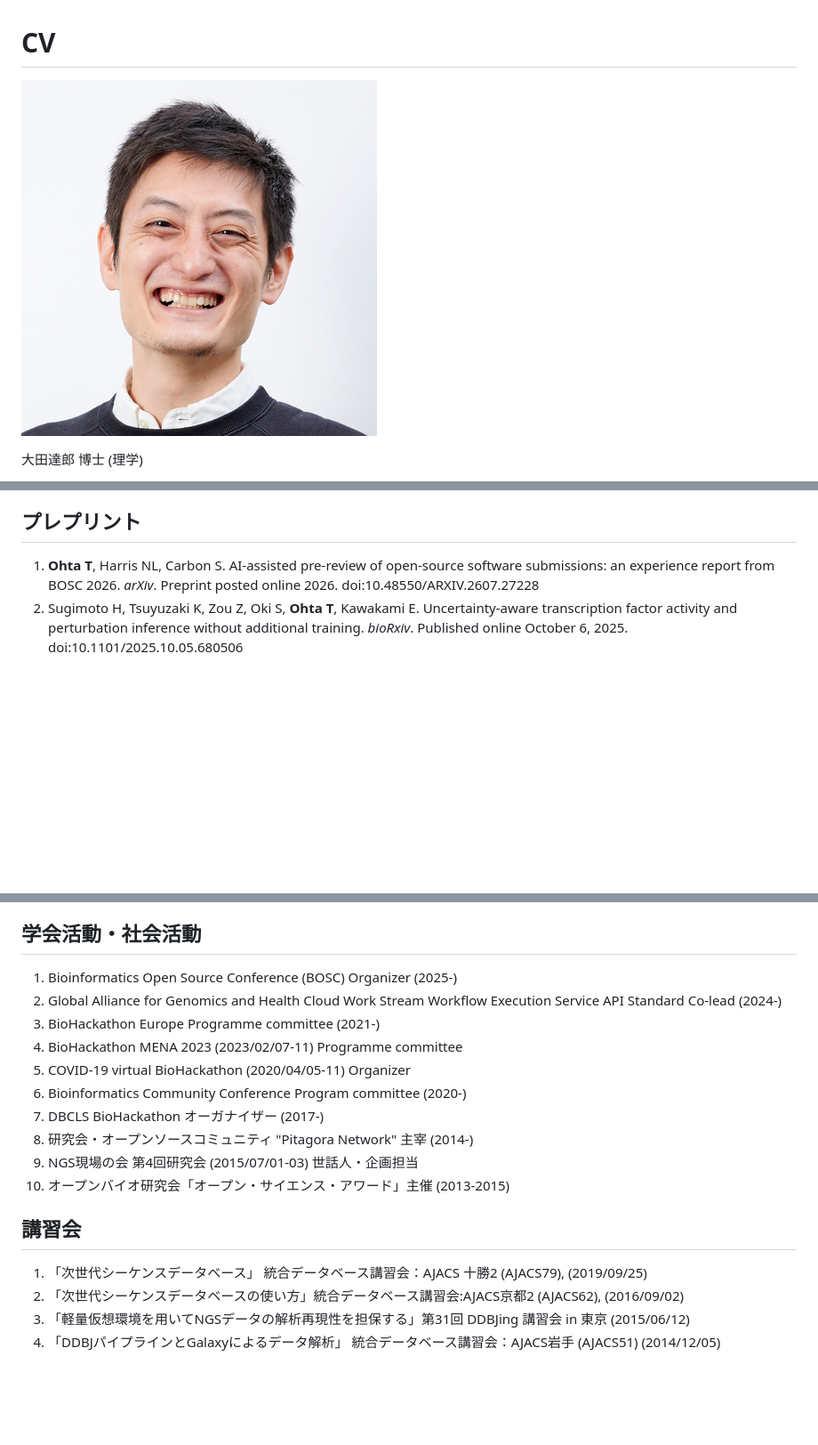
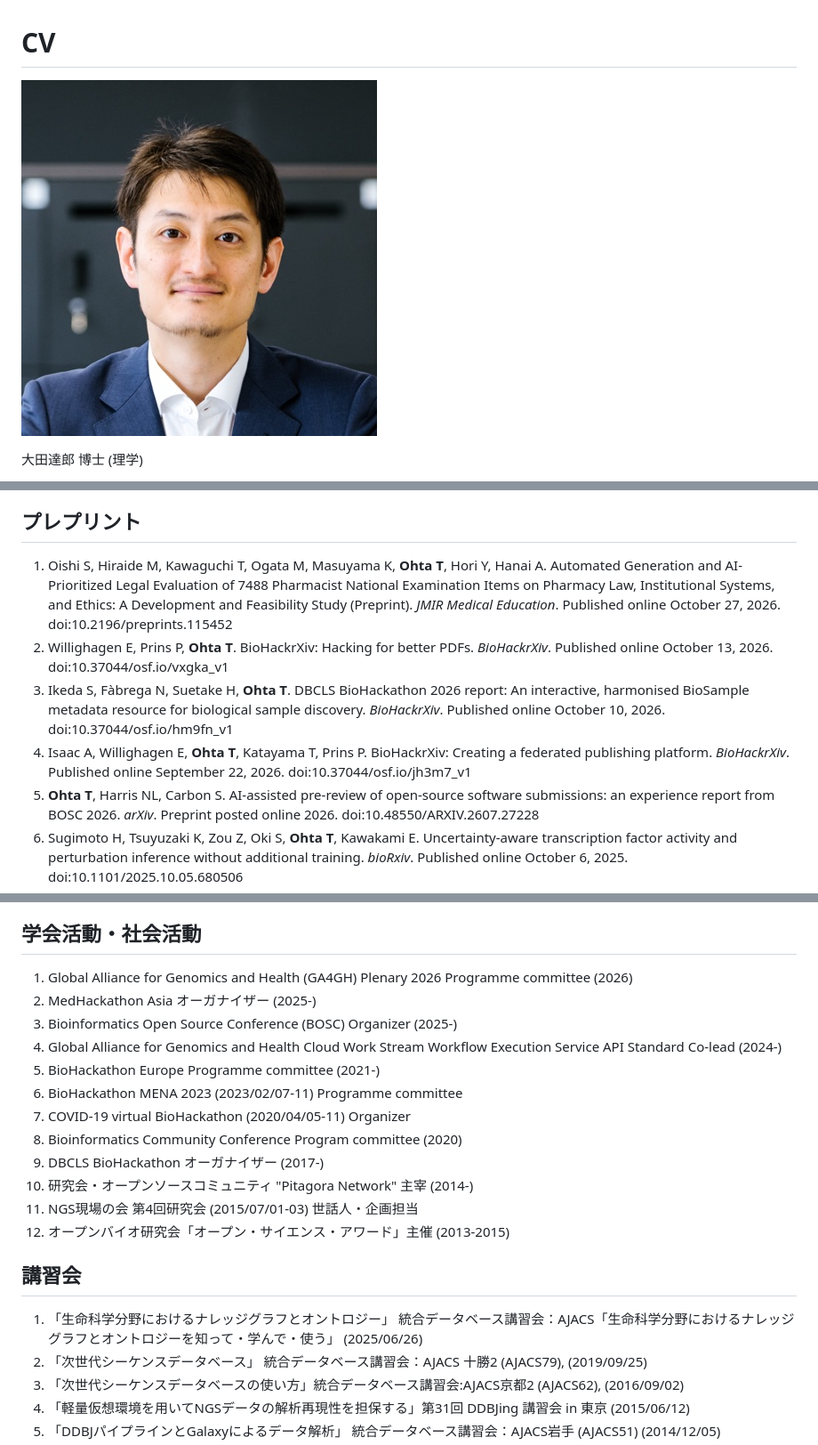
Before and after one commit to inutano/cv, a Markdown page: docs/cv.md, 3 parts joined by grey strips. Shown at 89% size. Drawn GitHub-style; pictures changed too: docs/images/Ohta_profile.small.jpg; blank space fills up the shorter version.

Commit message:
Add 2026 preprints, talks and activities, and replace the profile photo
Co-Authored-By: Claude Fable 5.2 <noreply@anthropic.com>

```diff
--- a/docs/cv.md
+++ b/docs/cv.md
@@ -65,6 +65,10 @@
 
 ## プレプリント
 
+1. Oishi S, Hiraide M, Kawaguchi T, Ogata M, Masuyama K, **Ohta T**, Hori Y, Hanai A. Automated Generation and AI-Prioritized Legal Evaluation of 7488 Pharmacist National Examination Items on Pharmacy Law, Institutional Systems, and Ethics: A Development and Feasibility Study (Preprint). *JMIR Medical Education*. Published online October 27, 2026. doi:10.2196/preprints.115452
+1. Willighagen E, Prins P, **Ohta T**. BioHackrXiv: Hacking for better PDFs. *BioHackrXiv*. Published online October 13, 2026. doi:10.37044/osf.io/vxgka_v1
+1. Ikeda S, Fàbrega N, Suetake H, **Ohta T**. DBCLS BioHackathon 2026 report: An interactive, harmonised BioSample metadata resource for biological sample discovery. *BioHackrXiv*. Published online October 10, 2026. doi:10.37044/osf.io/hm9fn_v1
+1. Isaac A, Willighagen E, **Ohta T**, Katayama T, Prins P. BioHackrXiv: Creating a federated publishing platform. *BioHackrXiv*. Published online September 22, 2026. doi:10.37044/osf.io/jh3m7_v1
 1. **Ohta T**, Harris NL, Carbon S. AI-assisted pre-review of open-source software submissions: an experience report from BOSC 2026. *arXiv*. Preprint posted online 2026. doi:10.48550/ARXIV.2607.27228
 1. Sugimoto H, Tsuyuzaki K, Zou Z, Oki S, **Ohta T**, Kawakami E. Uncertainty-aware transcription factor activity and perturbation inference without additional training. *bioRxiv*. Published online October 6, 2025. doi:10.1101/2025.10.05.680506
 1. Harris NL, Hokamp K, Maia J, Ménager H, Munoz-Torres MC, **Ohta T**, Unni D, Williams J. BOSC 2025, the 26th Bioinformatics Open Source Conference. F1000Research. 2025;14:887. doi:10.12688/f1000research.169977.1
@@ -145,12 +152,14 @@
 
 ## 学会活動・社会活動
 
+1. Global Alliance for Genomics and Health (GA4GH) Plenary 2026 Programme committee (2026)
+1. MedHackathon Asia オーガナイザー (2025-)
 1. Bioinformatics Open Source Conference (BOSC) Organizer (2025-)
 1. Global Alliance for Genomics and Health Cloud Work Stream Workflow Execution Service API Standard Co-lead (2024-)
 1. BioHackathon Europe Programme committee (2021-)
 1. BioHackathon MENA 2023 (2023/02/07-11) Programme committee
 1. COVID-19 virtual BioHackathon (2020/04/05-11) Organizer
-1. Bioinformatics Community Conference Program committee (2020-)
+1. Bioinformatics Community Conference Program committee (2020)
 1. DBCLS BioHackathon オーガナイザー (2017-)
 1. 研究会・オープンソースコミュニティ "Pitagora Network" 主宰 (2014-)
 1. NGS現場の会 第4回研究会 (2015/07/01-03) 世話人・企画担当
@@ -158,6 +167,7 @@
 
 ## 講習会
 
+1. 「生命科学分野におけるナレッジグラフとオントロジー」 統合データベース講習会：AJACS「生命科学分野におけるナレッジグラフとオントロジーを知って・学んで・使う」 (2025/06/26)
 1. 「次世代シーケンスデータベース」 統合データベース講習会：AJACS 十勝2 (AJACS79), (2019/09/25)
 1. 「次世代シーケンスデータベースの使い方」統合データベース講習会:AJACS京都2 (AJACS62), (2016/09/02)
 1. 「軽量仮想環境を用いてNGSデータの解析再現性を担保する」第31回 DDBJing 講習会 in 東京 (2015/06/12)
```
Also changed, not shown: other parts of docs/cv.md (+3 -0 lines), docs/cv_en.md (+4 -0 lines), 3 other files.
